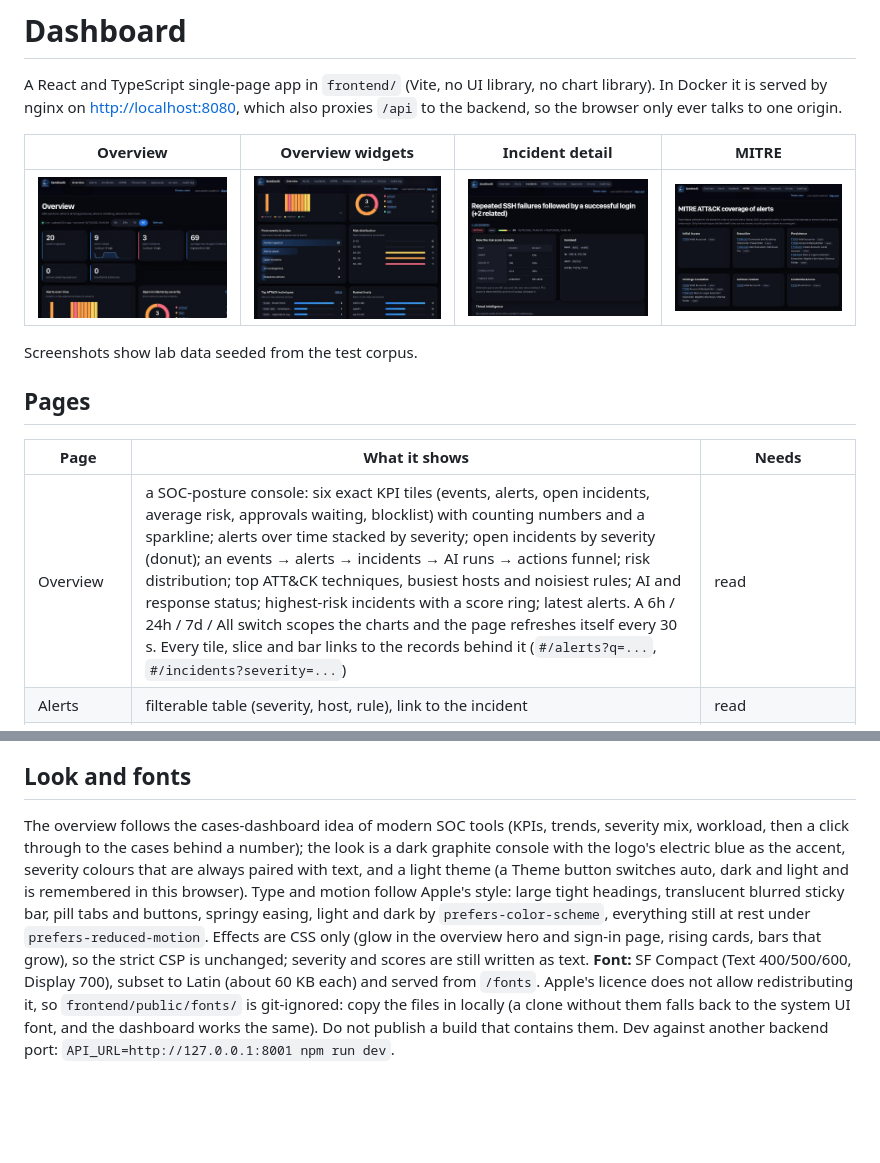
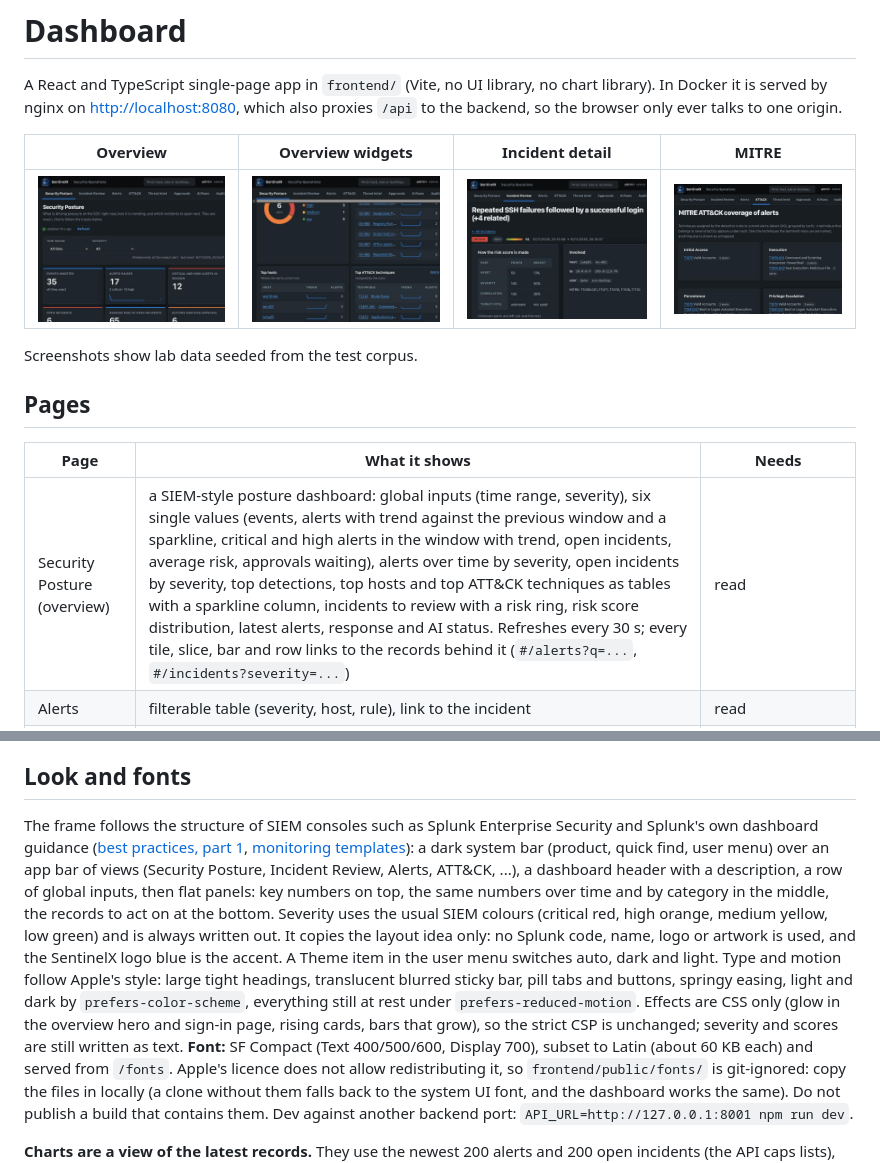
Before and after one commit to duynhat326/SentinelX-Hybrid-AI-powered-Security-Operations-Platform, a Markdown page: docs/dashboard.md, 2 parts joined by grey strips. Drawn GitHub-style; pictures changed too: docs/screenshots/incident.jpg, docs/screenshots/mitre.jpg, docs/screenshots/overview-widgets.jpg; blank space fills up the shorter version.

```diff
--- a/docs/dashboard.md
+++ b/docs/dashboard.md
@@ -11,7 +11,7 @@ Screenshots show lab data seeded from the test corpus.
 ## Pages
 | Page | What it shows | Needs |
 |---|---|---|
-| Overview | a SOC-posture console: six exact KPI tiles (events, alerts, open incidents, average risk, approvals waiting, blocklist) with counting numbers and a sparkline; alerts over time stacked by severity; open incidents by severity (donut); an events → alerts → incidents → AI runs → actions funnel; risk distribution; top ATT&CK techniques, busiest hosts and noisiest rules; AI and response status; highest-risk incidents with a score ring; latest alerts. A 6h / 24h / 7d / All switch scopes the charts and the page refreshes itself every 30 s. Every tile, slice and bar links to the records behind it (`#/alerts?q=...`, `#/incidents?severity=...`) | read |
+| Security Posture (overview) | a SIEM-style posture dashboard: global inputs (time range, severity), six single values (events, alerts with trend against the previous window and a sparkline, critical and high alerts in the window with trend, open incidents, average risk, approvals waiting), alerts over time by severity, open incidents by severity, top detections, top hosts and top ATT&CK techniques as tables with a sparkline column, incidents to review with a risk ring, risk score distribution, latest alerts, response and AI status. Refreshes every 30 s; every tile, slice, bar and row links to the records behind it (`#/alerts?q=...`, `#/incidents?severity=...`) | read |
 | Alerts | filterable table (severity, host, rule), link to the incident | read |
 | Incidents, incident detail | ranked by risk; detail has the risk-score breakdown, entities, threat-intel verdicts, alerts with why they were grouped, the evidence timeline with how many alerts cite each event, AI runs, response actions | read |
 | MITRE | techniques of current alerts grouped by tactic | read |
@@ -52,7 +52,7 @@ Checks, also run in CI: `npm run typecheck`, `npm test`, `npm run build`.
 - Timestamps use the browser's locale and time zone.
 
 ## Look and fonts
-The overview follows the cases-dashboard idea of modern SOC tools (KPIs, trends, severity mix, workload, then a click through to the cases behind a number); the look is a dark graphite console with the logo's electric blue as the accent, severity colours that are always paired with text, and a light theme (a Theme button switches auto, dark and light and is remembered in this browser). Type and motion follow Apple's style: large tight headings, translucent blurred sticky bar, pill tabs and buttons, springy easing, light and dark by `prefers-color-scheme`, everything still at rest under `prefers-reduced-motion`. Effects are CSS only (glow in the overview hero and sign-in page, rising cards, bars that grow), so the strict CSP is unchanged; severity and scores are still written as text.
+The frame follows the structure of SIEM consoles such as Splunk Enterprise Security and Splunk's own dashboard guidance ([best practices, part 1](https://www.splunk.com/en_us/blog/tips-and-tricks/dashboard-design-getting-started-with-best-practices-part-1.html), [monitoring templates](https://github.com/splunk/dashboard-studio-resources/tree/main/June%2022%20-%20Dashboard%20Best%20Practices)): a dark system bar (product, quick find, user menu) over an app bar of views (Security Posture, Incident Review, Alerts, ATT&CK, ...), a dashboard header with a description, a row of global inputs, then flat panels: key numbers on top, the same numbers over time and by category in the middle, the records to act on at the bottom. Severity uses the usual SIEM colours (critical red, high orange, medium yellow, low green) and is always written out. It copies the layout idea only: no Splunk code, name, logo or artwork is used, and the SentinelX logo blue is the accent. A Theme item in the user menu switches auto, dark and light. Type and motion follow Apple's style: large tight headings, translucent blurred sticky bar, pill tabs and buttons, springy easing, light and dark by `prefers-color-scheme`, everything still at rest under `prefers-reduced-motion`. Effects are CSS only (glow in the overview hero and sign-in page, rising cards, bars that grow), so the strict CSP is unchanged; severity and scores are still written as text.
 **Font:** SF Compact (Text 400/500/600, Display 700), subset to Latin (about 60 KB each) and served from `/fonts`. Apple's licence does not allow redistributing it, so `frontend/public/fonts/` is git-ignored: copy the files in locally (a clone without them falls back to the system UI font, and the dashboard works the same). Do not publish a build that contains them.
 Dev against another backend port: `API_URL=http://127.0.0.1:8001 npm run dev`.
 
```
Also changed, not shown: README.md (+8 -4 lines), docs/testing.md (+1 -1 lines), docs/screenshots/login.jpg (added), 8 other files.
